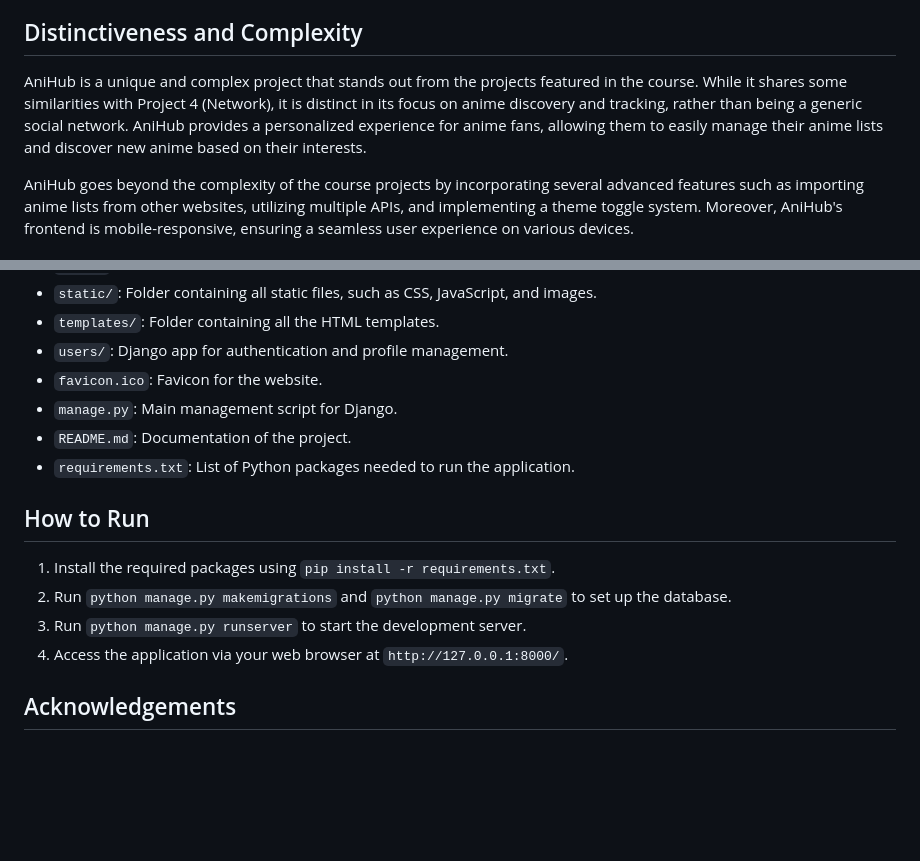
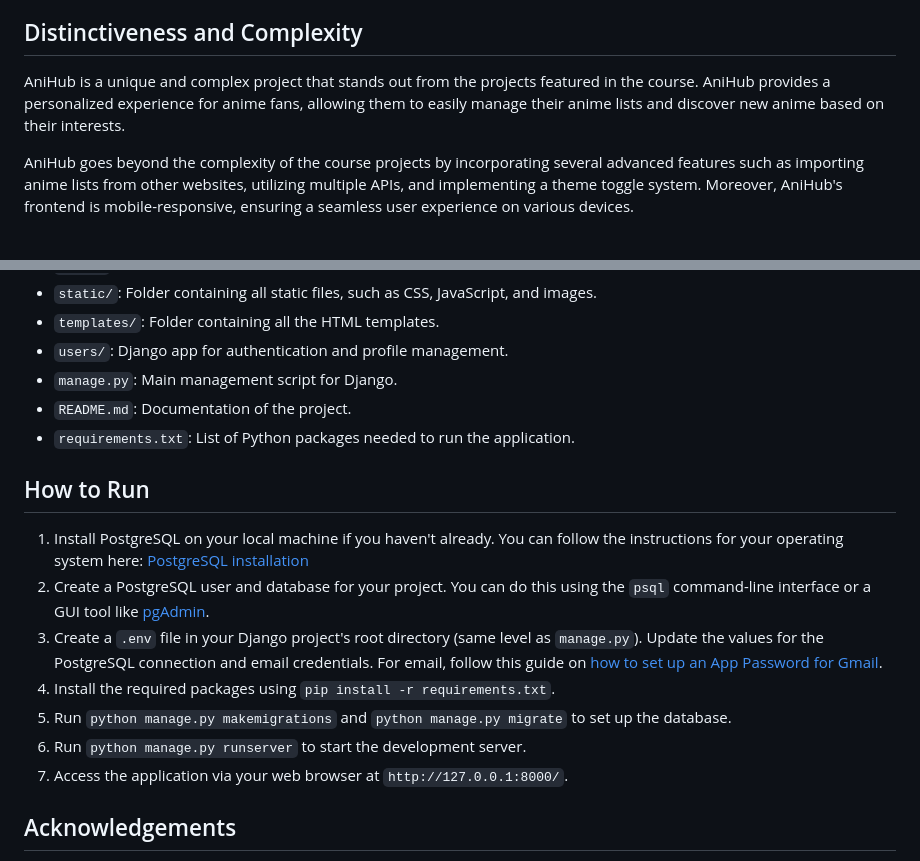
Before and after one commit to matheudev/anihub, a Markdown page: README.md, 2 parts joined by grey strips. Rendered like a GitHub page; blank space fills up the shorter version.

```diff
--- a/README.md
+++ b/README.md
@@ -4,7 +4,7 @@ AniHub is a full-stack web application created for the Final Project of CS50's W
 
 Distinctiveness and Complexity
 -------------------------------
-AniHub is a unique and complex project that stands out from the projects featured in the course. While it shares some similarities with Project 4 (Network), it is distinct in its focus on anime discovery and tracking, rather than being a generic social network. AniHub provides a personalized experience for anime fans, allowing them to easily manage their anime lists and discover new anime based on their interests.
+AniHub is a unique and complex project that stands out from the projects featured in the course. AniHub provides a personalized experience for anime fans, allowing them to easily manage their anime lists and discover new anime based on their interests.
 
 AniHub goes beyond the complexity of the course projects by incorporating several advanced features such as importing anime lists from other websites, utilizing multiple APIs, and implementing a theme toggle system. Moreover, AniHub's frontend is mobile-responsive, ensuring a seamless user experience on various devices.
 
@@ -41,17 +41,20 @@ File Structure
 - `static/`: Folder containing all static files, such as CSS, JavaScript, and images.
 - `templates/`: Folder containing all the HTML templates.
 - `users/`: Django app for authentication and profile management.
-- `favicon.ico`: Favicon for the website.
 - `manage.py`: Main management script for Django.
 - `README.md`: Documentation of the project.
 - `requirements.txt`: List of Python packages needed to run the application.
 
 How to Run
 ----------
-1. Install the required packages using `pip install -r requirements.txt`.
-2. Run `python manage.py makemigrations` and `python manage.py migrate` to set up the database.
-3. Run `python manage.py runserver` to start the development server.
-4. Access the application via your web browser at `http://127.0.0.1:8000/`.
+1. Install PostgreSQL on your local machine if you haven't already. You can follow the instructions for your operating system here: [PostgreSQL installation](https://www.postgresql.org/download/)
+2. Create a PostgreSQL user and database for your project. You can do this using the `psql` command-line interface or a GUI tool like [pgAdmin](https://www.pgadmin.org/).
+3. Create a `.env` file in your Django project's root directory (same level as `manage.py`). Update the values for the PostgreSQL connection and email credentials. For email, follow this guide on [how to set up an App Password for Gmail](https://support.google.com/accounts/answer/185833).
+4. Install the required packages using `pip install -r requirements.txt`.
+5. Run `python manage.py makemigrations` and `python manage.py migrate` to set up the database.
+6. Run `python manage.py runserver` to start the development server.
+7. Access the application via your web browser at `http://127.0.0.1:8000/`.
+
 
 Acknowledgements
 ----------------
```
